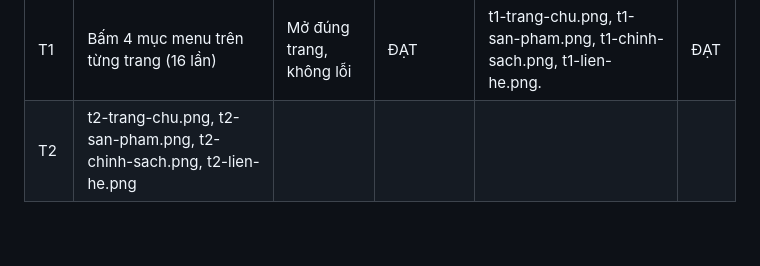
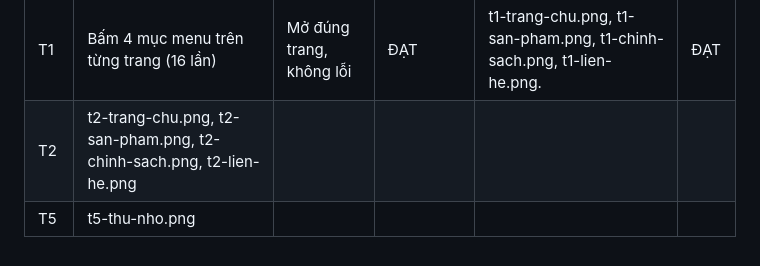
Before and after one commit to phucantran616-droid/a3-an-toplap, a Markdown page: docs/kiem-thu.md, the part around the change. Rendered like a GitHub page.

```diff
--- a/docs/kiem-thu.md
+++ b/docs/kiem-thu.md
@@ -4,3 +4,4 @@
 |---|---|---|---|---|---|
 | T1 | Bấm 4 mục menu trên từng trang (16 lần) | Mở đúng trang, không lỗi |ĐẠT | t1-trang-chu.png, t1-san-pham.png, t1-chinh-sach.png, t1-lien-he.png.| ĐẠT |
 |T2| t2-trang-chu.png, t2-san-pham.png, t2-chinh-sach.png, t2-lien-he.png|
+|T5| t5-thu-nho.png|
```
Also changed, not shown: AI_LOG.md (+1 -0 lines), evidence/t5-thu-nho.png (added).
